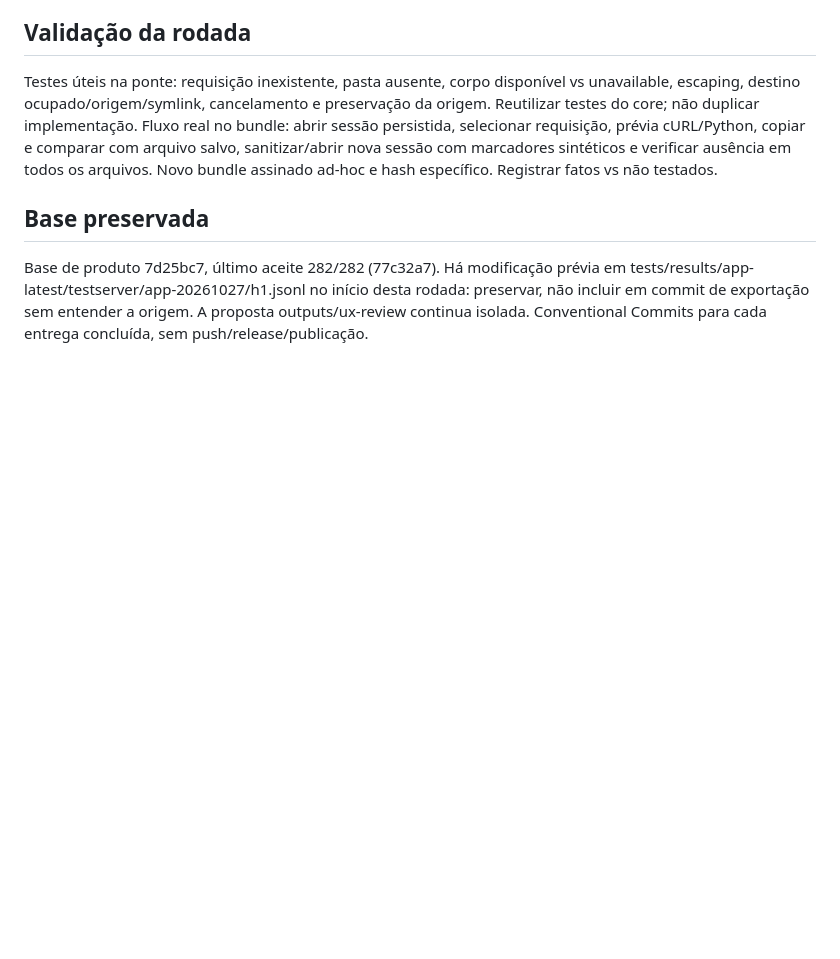
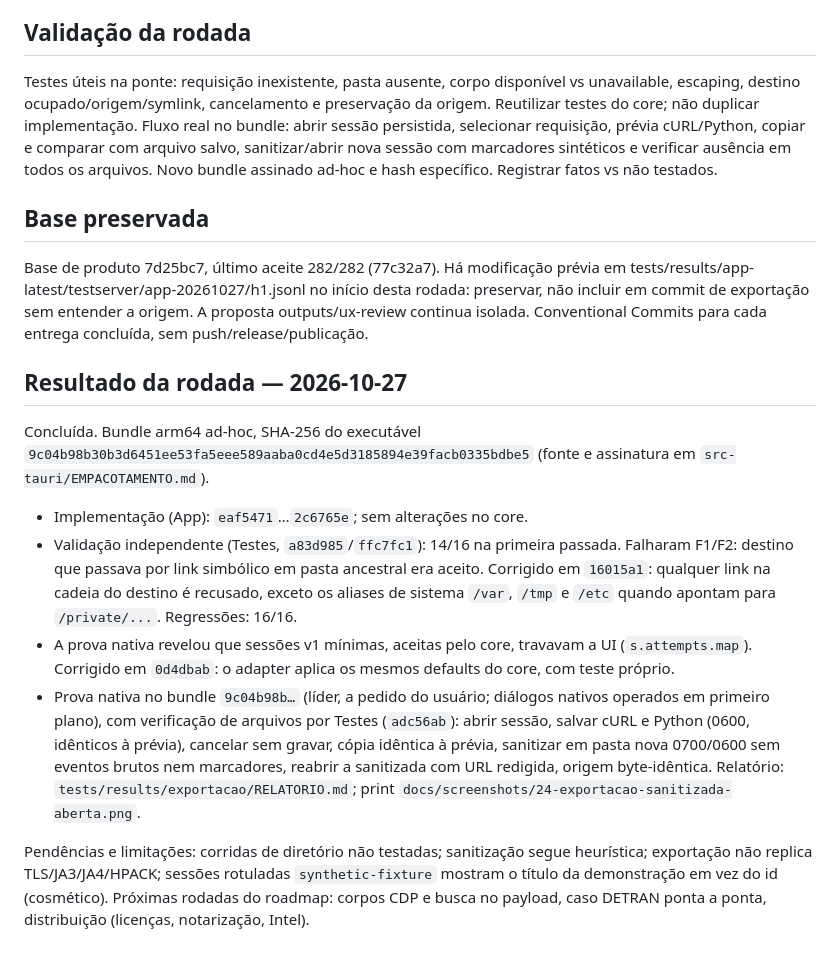
Before and after one commit to cesarhmatias/ScrapeLens, a Markdown page: docs/07-exportacao-ui.md, the part around the change. GitHub-like rendering; blank space fills up the shorter version.

```diff
--- a/docs/07-exportacao-ui.md
+++ b/docs/07-exportacao-ui.md
@@ -58,3 +58,32 @@ em tests/results/app-latest/testserver/app-20261027/h1.jsonl no início desta
 rodada: preservar, não incluir em commit de exportação sem entender a origem.
 A proposta outputs/ux-review continua isolada. Conventional Commits para cada
 entrega concluída, sem push/release/publicação.
+
+## Resultado da rodada — 2026-10-27
+
+Concluída. Bundle arm64 ad-hoc, SHA-256 do executável
+`9c04b98b30b3d6451ee53fa5eee589aaba0cd4e5d3185894e39facb0335bdbe5`
+(fonte e assinatura em `src-tauri/EMPACOTAMENTO.md`).
+
+- Implementação (App): `eaf5471`…`2c6765e`; sem alterações no core.
+- Validação independente (Testes, `a83d985`/`ffc7fc1`): 14/16 na primeira
+  passada. Falharam F1/F2: destino que passava por link simbólico em pasta
+  ancestral era aceito. Corrigido em `16015a1`: qualquer link na cadeia do
+  destino é recusado, exceto os aliases de sistema `/var`, `/tmp` e `/etc`
+  quando apontam para `/private/...`. Regressões: 16/16.
+- A prova nativa revelou que sessões v1 mínimas, aceitas pelo core, travavam a
+  UI (`s.attempts.map`). Corrigido em `0d4dbab`: o adapter aplica os mesmos
+  defaults do core, com teste próprio.
+- Prova nativa no bundle `9c04b98b…` (líder, a pedido do usuário; diálogos
+  nativos operados em primeiro plano), com verificação de arquivos por Testes
+  (`adc56ab`): abrir sessão, salvar cURL e Python (0600, idênticos à prévia),
+  cancelar sem gravar, cópia idêntica à prévia, sanitizar em pasta nova
+  0700/0600 sem eventos brutos nem marcadores, reabrir a sanitizada com URL
+  redigida, origem byte-idêntica. Relatório: `tests/results/exportacao/RELATORIO.md`;
+  print `docs/screenshots/24-exportacao-sanitizada-aberta.png`.
+
+Pendências e limitações: corridas de diretório não testadas; sanitização segue
+heurística; exportação não replica TLS/JA3/JA4/HPACK; sessões rotuladas
+`synthetic-fixture` mostram o título da demonstração em vez do id (cosmético).
+Próximas rodadas do roadmap: corpos CDP e busca no payload, caso DETRAN ponta a
+ponta, distribuição (licenças, notarização, Intel).
```
Also changed, not shown: README.md (+16 -3 lines), docs/06-entrega.md (+4 -2 lines), docs/screenshots/24-exportacao-sanitizada-aberta.png (added).
